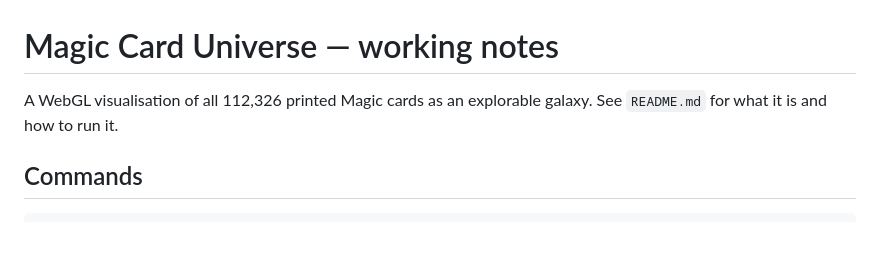
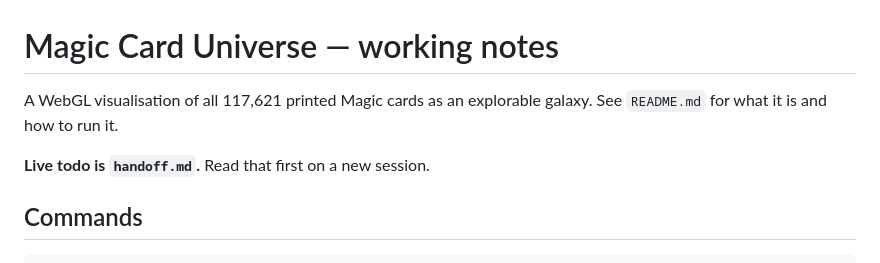
Before and after one commit to L0nE-F0x/MTG-Multiverse, a Markdown page: CLAUDE.md, the part around the change. Drawn GitHub-style; blank space fills up the shorter version.

```diff
--- a/CLAUDE.md
+++ b/CLAUDE.md
@@ -1,7 +1,9 @@
 # Magic Card Universe — working notes
 
-A WebGL visualisation of all 112,326 printed Magic cards as an explorable
+A WebGL visualisation of all 117,621 printed Magic cards as an explorable
 galaxy. See `README.md` for what it is and how to run it.
+
+**Live todo is `handoff.md`.** Read that first on a new session.
 
 ## Commands
 
```
Also changed, not shown: handoff.md (added, +127 -0 lines).
